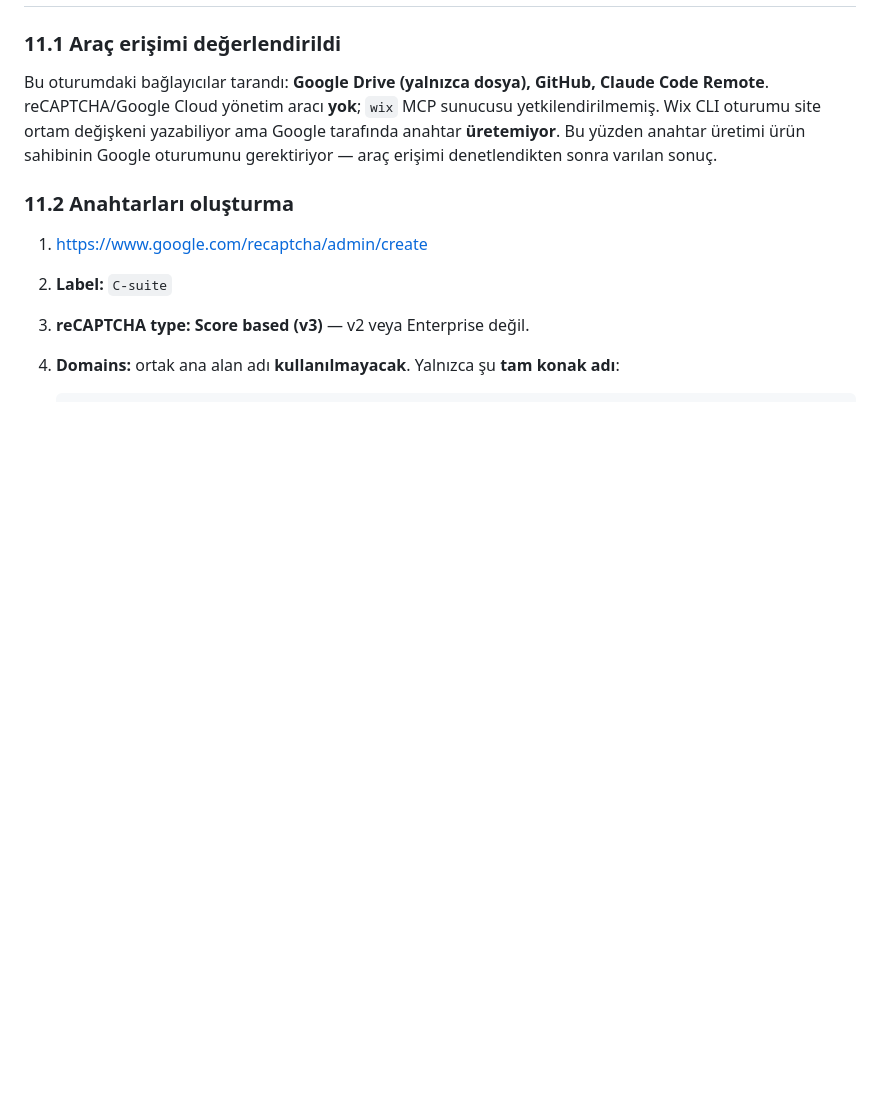
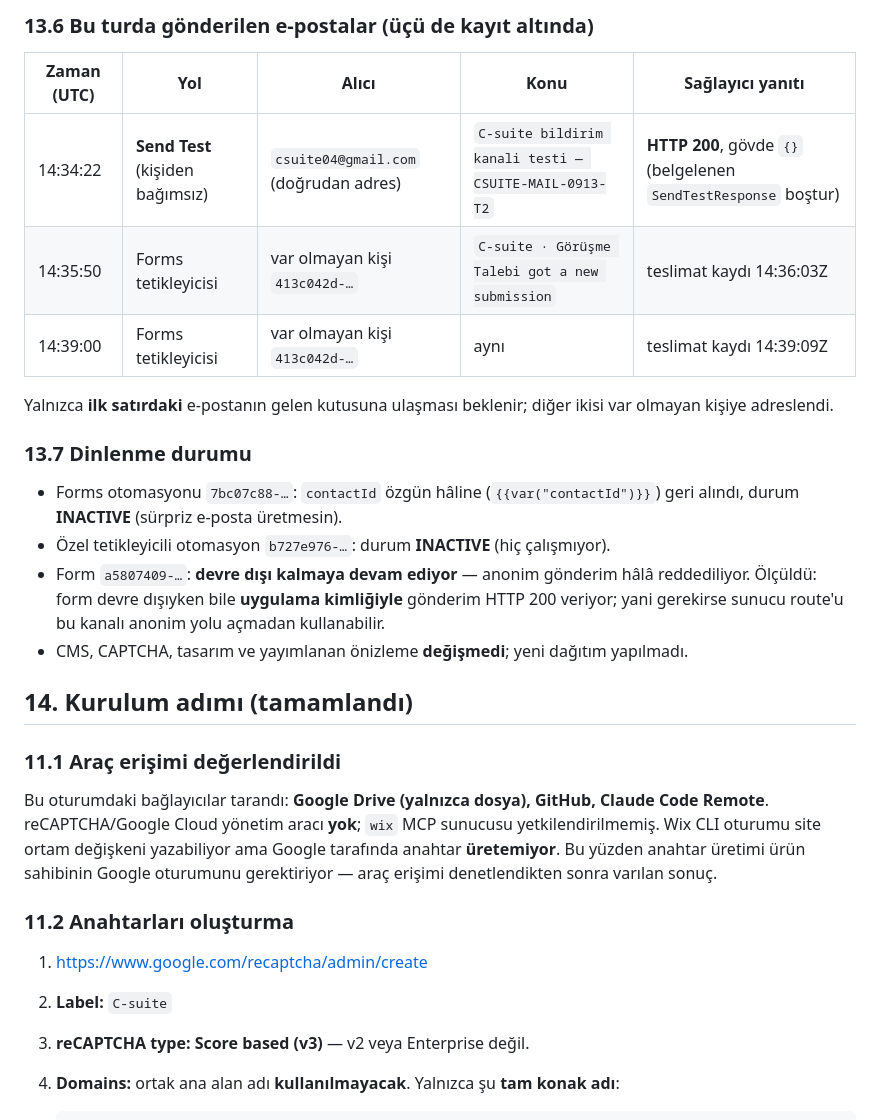
Before and after one commit to hptw-turker/csuite, a Markdown page: docs/10-cms-korumali-sunucu-gonderimi-ve-bildirim.md, the part around one of its changes. Drawn GitHub-style; blank space fills up the shorter version.

```diff
--- a/docs/10-cms-korumali-sunucu-gonderimi-ve-bildirim.md
+++ b/docs/10-cms-korumali-sunucu-gonderimi-ve-bildirim.md
@@ -500,3 +550,25 @@ yapılandırmasında olduğu için kodda değişiklik gerekmedi.
+### 13.6 Bu turda gönderilen e-postalar (üçü de kayıt altında)
+
+| Zaman (UTC) | Yol | Alıcı | Konu | Sağlayıcı yanıtı |
+|---|---|---|---|---|
+| 14:34:22 | **Send Test** (kişiden bağımsız) | `csuite04@gmail.com` (doğrudan adres) | `C-suite bildirim kanali testi — CSUITE-MAIL-0913-T2` | **HTTP 200**, gövde `{}` (belgelenen `SendTestResponse` boştur) |
+| 14:35:50 | Forms tetikleyicisi | var olmayan kişi `413c042d-…` | `C-suite · Görüşme Talebi got a new submission` | teslimat kaydı 14:36:03Z |
+| 14:39:00 | Forms tetikleyicisi | var olmayan kişi `413c042d-…` | aynı | teslimat kaydı 14:39:09Z |
+
+Yalnızca **ilk satırdaki** e-postanın gelen kutusuna ulaşması beklenir; diğer ikisi var olmayan
+kişiye adreslendi.
+
+### 13.7 Dinlenme durumu
+
+- Forms otomasyonu `7bc07c88-…`: `contactId` özgün hâline (`{{var("contactId")}}`) geri alındı,
+  durum **INACTIVE** (sürpriz e-posta üretmesin).
+- Özel tetikleyicili otomasyon `b727e976-…`: durum **INACTIVE** (hiç çalışmıyor).
+- Form `a5807409-…`: **devre dışı kalmaya devam ediyor** — anonim gönderim hâlâ reddediliyor.
+  Ölçüldü: form devre dışıyken bile **uygulama kimliğiyle** gönderim HTTP 200 veriyor;
+  yani gerekirse sunucu route'u bu kanalı anonim yolu açmadan kullanabilir.
+- CMS, CAPTCHA, tasarım ve yayımlanan önizleme **değişmedi**; yeni dağıtım yapılmadı.
+
+## 14. Kurulum adımı (tamamlandı)
 
 ### 11.1 Araç erişimi değerlendirildi
 
```
Also changed, not shown: other parts of docs/10-cms-korumali-sunucu-gonderimi-ve-bildirim.md (+51 -1 lines).
